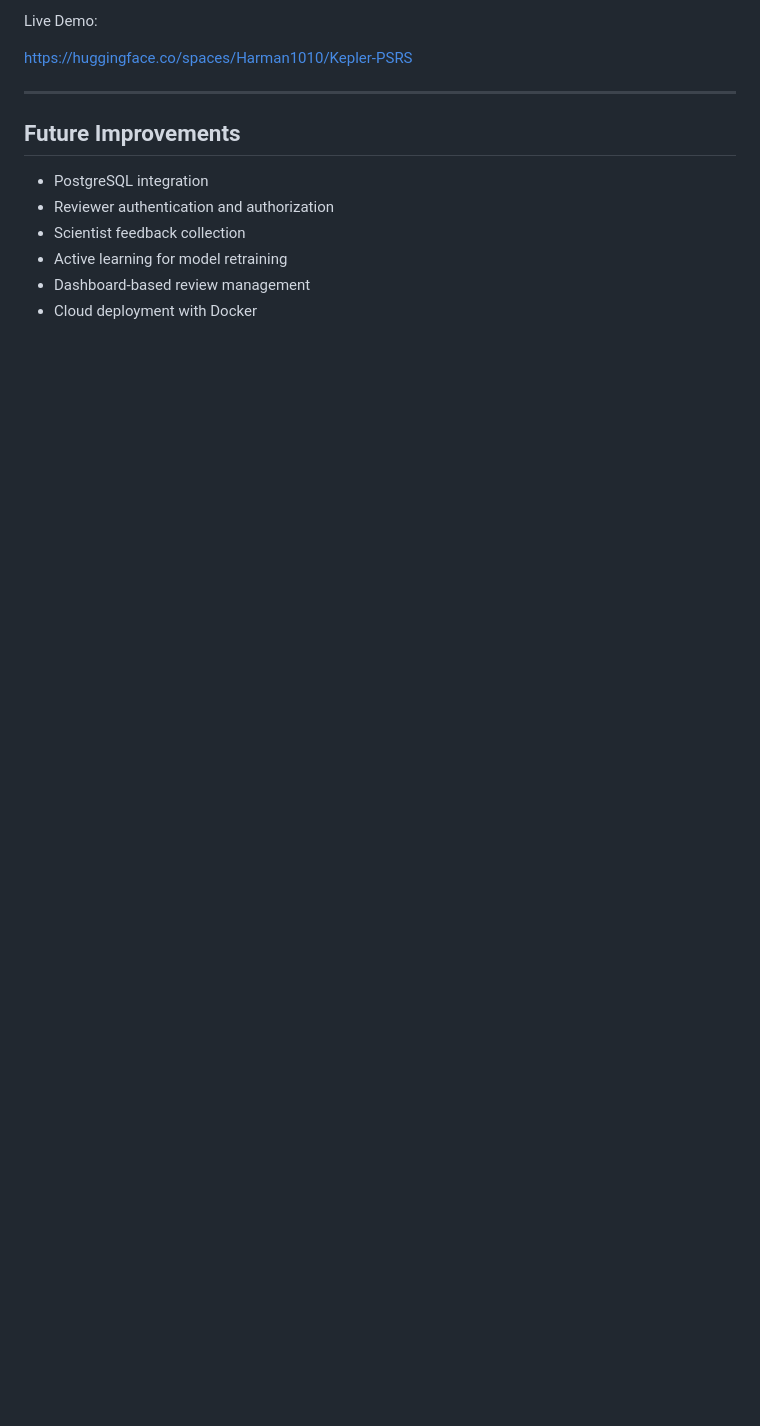
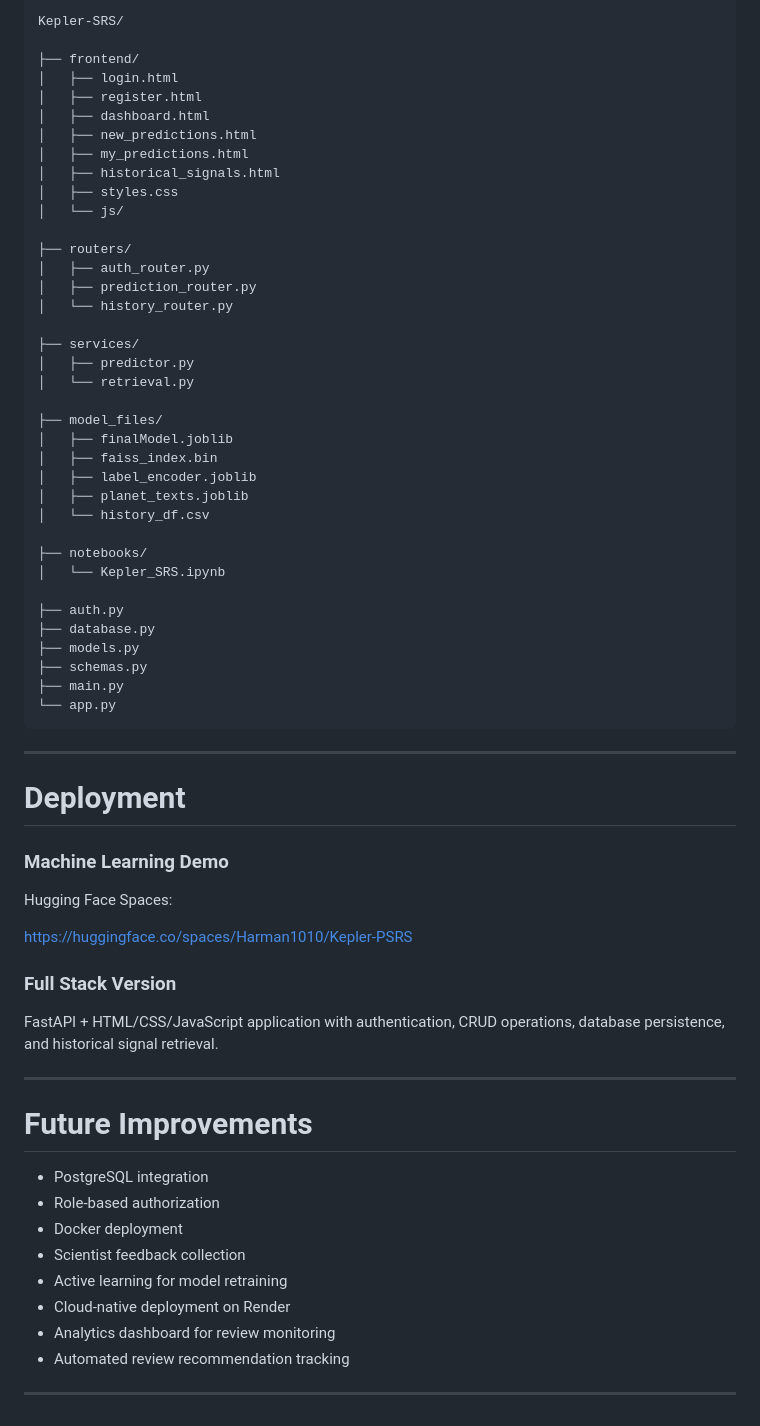
Before and after one commit to Harman1010/Kepler-s-Planet-Signal-Review-System, a Markdown page: README.md, the part around one of its changes. Drawn GitHub-style; blank space fills up the shorter version.

````diff
--- a/README.md
+++ b/README.md
@@ -222,15 +323,69 @@ Deletes a prediction record from the database.
 
-Live Demo:
+```text
+Kepler-SRS/
+
+├── frontend/
+│   ├── login.html
+│   ├── register.html
+│   ├── dashboard.html
+│   ├── new_predictions.html
+│   ├── my_predictions.html
+│   ├── historical_signals.html
+│   ├── styles.css
+│   └── js/
+
+├── routers/
+│   ├── auth_router.py
+│   ├── prediction_router.py
+│   └── history_router.py
+
+├── services/
+│   ├── predictor.py
+│   └── retrieval.py
+
+├── model_files/
+│   ├── finalModel.joblib
+│   ├── faiss_index.bin
+│   ├── label_encoder.joblib
+│   ├── planet_texts.joblib
+│   └── history_df.csv
+
+├── notebooks/
+│   └── Kepler_SRS.ipynb
+
+├── auth.py
+├── database.py
+├── models.py
+├── schemas.py
+├── main.py
+└── app.py
+```
+
+---
+
+# Deployment
+
+### Machine Learning Demo
+
+Hugging Face Spaces:
 
 https://huggingface.co/spaces/Harman1010/Kepler-PSRS
 
+### Full Stack Version
+
+FastAPI + HTML/CSS/JavaScript application with authentication, CRUD operations, database persistence, and historical signal retrieval.
+
 ---
 
-## Future Improvements
+# Future Improvements
 
 * PostgreSQL integration
-* Reviewer authentication and authorization
+* Role-based authorization
+* Docker deployment
 * Scientist feedback collection
 * Active learning for model retraining
-* Dashboard-based review management
-* Cloud deployment with Docker
+* Cloud-native deployment on Render
+* Analytics dashboard for review monitoring
+* Automated review recommendation tracking
+
+---
````
Also changed, not shown: other parts of README.md (+139 -38 lines).
